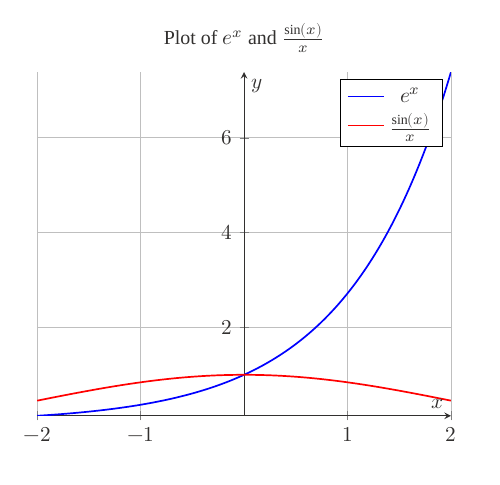
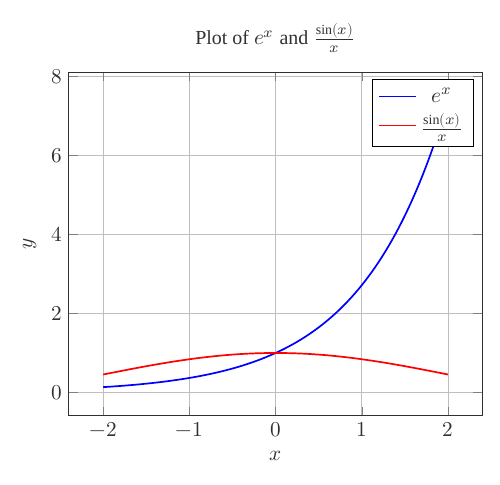
Before and after one commit to nishchalatattve/public-latex-templates, a LaTeX figure (plotter/plotter.tex): the whole page. Compiled offline with XeLaTeX; a missing font is replaced by an installed copy or a similar font.

Commit message:
fine-tuned plot

```diff
--- a/plotter/plotter.tex
+++ b/plotter/plotter.tex
@@ -21,12 +21,11 @@
     \begin{tikzpicture}
         % \draw pic {grids};
         \begin{axis}[
-            axis lines=center,
             domain=-2:2,
-            grid,
             title={Plot of $e^x$ and $\frac{\sin(x)}{x}$},
             xlabel={$x$},
             ylabel={$y$},
+            grid,
         ]
             \addplot {e^x};
             \addlegendentry{$e^x$}
```
